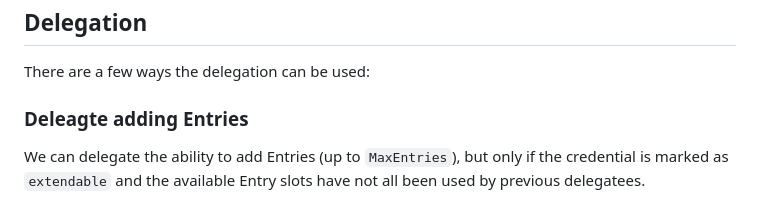
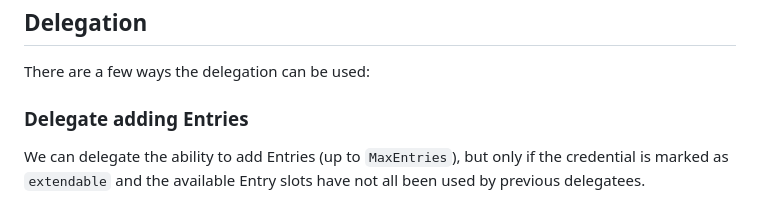
Before and after one commit to DougAnderson444/delanocreds, a Markdown page: crates/delanocreds/README.md, the part around the change. Drawn GitHub-style.

Commit message:
fix typo

```diff
--- a/crates/delanocreds/README.md
+++ b/crates/delanocreds/README.md
@@ -26,7 +26,7 @@ Roadmap:
 
 There are a few ways the delegation can be used:
 
-### Deleagte adding Entries
+### Delegate adding Entries
 
 We can delegate the ability to add Entries (up to `MaxEntries`), but only if the credential is marked as `extendable` and the available Entry slots have not all been used by previous delegatees.
 
```
